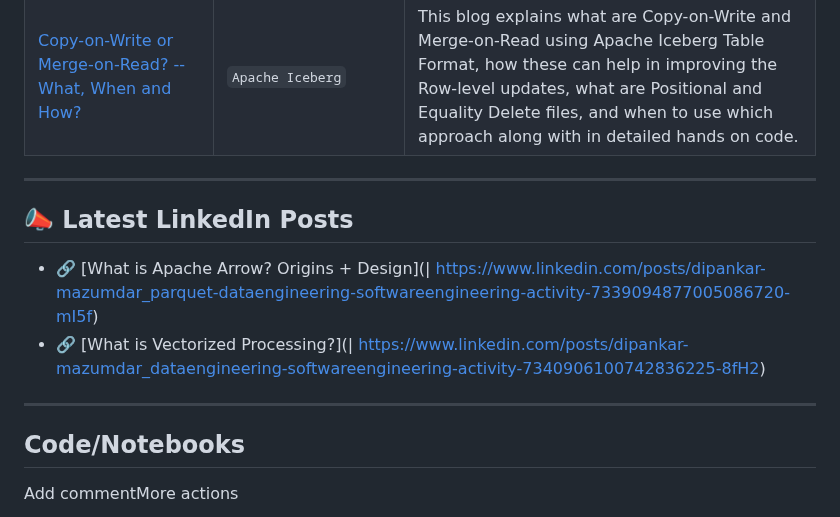
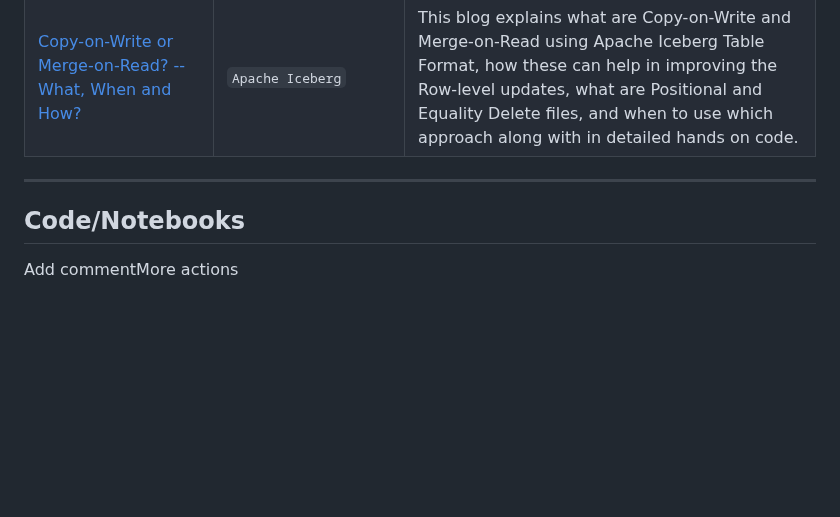
Before and after one commit to dipankarmazumdar/awesome-lakehouse-guide, a Markdown page: README.md, the part around the change. GitHub-like rendering; blank space fills up the shorter version.

```diff
--- a/README.md
+++ b/README.md
@@ -249,16 +249,6 @@
 
 ---
 
-## 📣 Latest LinkedIn Posts
-
-<!-- LINKEDIN_POSTS_START -->
-
-- 🔗 [What is Apache Arrow? Origins + Design](| https://www.linkedin.com/posts/dipankar-mazumdar_parquet-dataengineering-softwareengineering-activity-7339094877005086720-mI5f)
-- 🔗 [What is Vectorized Processing?](| https://www.linkedin.com/posts/dipankar-mazumdar_dataengineering-softwareengineering-activity-7340906100742836225-8fH2)
-
-<!-- LINKEDIN_POSTS_END -->
----
-
 ## Code/Notebooks
 
 <table>Add commentMore actions
```
